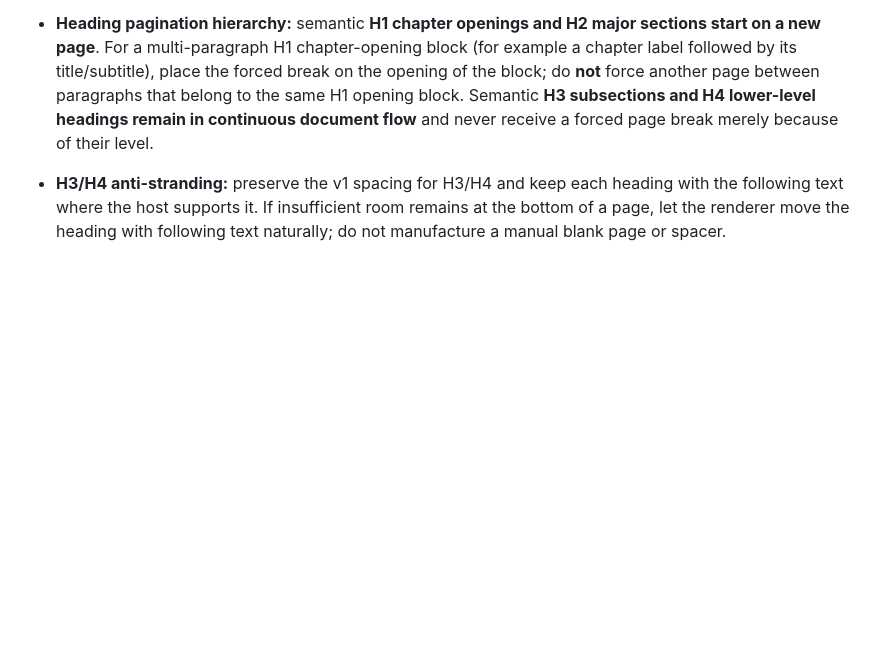
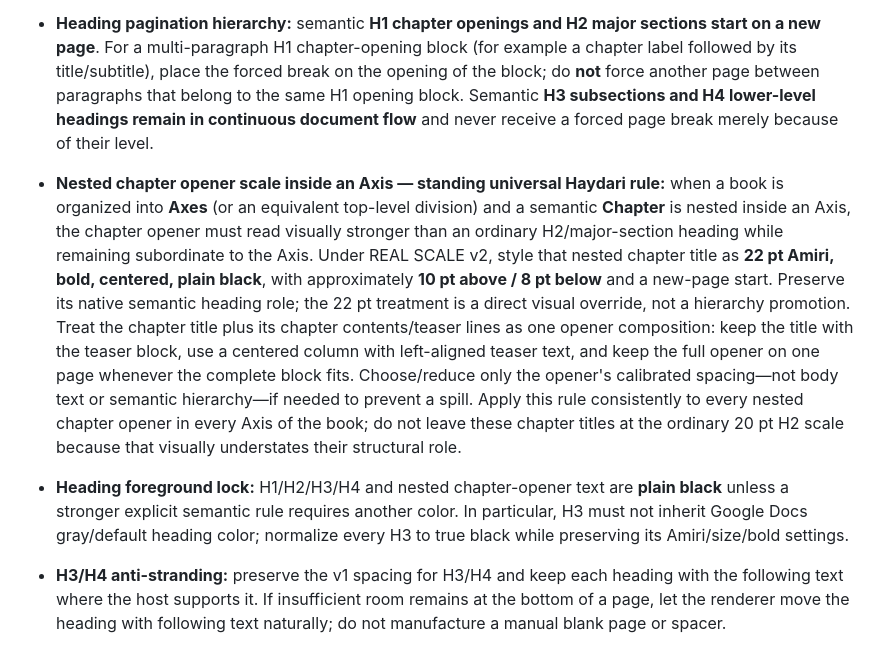
Before and after one commit to mohalizahraa/operator-translation, a Markdown page: profiles/arabic-book-translation.md, the part around the change. Rendered like a GitHub page; blank space fills up the shorter version.

Commit message:
translation profile: strengthen nested Axis chapter openers

```diff
--- a/profiles/arabic-book-translation.md
+++ b/profiles/arabic-book-translation.md
@@ -362,6 +362,8 @@ The inspected reference contains isolated formatting drift that is **not** part
 - **Normal body paragraph rhythm:** keep **14 pt Amiri**, normal weight, black/default foreground, **115% line spacing**, and the v1 **18 pt first-line indent**, but use **0 pt above + 4 pt below** for ordinary non-list body paragraphs. Do not combine the first-line indent with the v1 12 pt above + 12 pt below spacing in v2. The goal is a tighter continuous-book reading rhythm while retaining a small amount of paragraph breathing room.
 - **Footnote paragraph geometry:** every native footnote paragraph is **0 pt start / 18 pt first-line / 0 pt end**. On the first paragraph of each footnote, the native footnote number/marker is followed by **exactly one literal ordinary space** before the first visible character of note text. Continuation paragraphs retain the same 18 pt first-line indentation. Preserve **10 pt Amiri / 115% line spacing / 0 pt above / 0 pt below** note rhythm. Marker spacing and paragraph indentation are independent requirements.
 - **Heading pagination hierarchy:** semantic **H1 chapter openings and H2 major sections start on a new page**. For a multi-paragraph H1 chapter-opening block (for example a chapter label followed by its title/subtitle), place the forced break on the opening of the block; do **not** force another page between paragraphs that belong to the same H1 opening block. Semantic **H3 subsections and H4 lower-level headings remain in continuous document flow** and never receive a forced page break merely because of their level.
+- **Nested chapter opener scale inside an Axis — standing universal Haydari rule:** when a book is organized into **Axes** (or an equivalent top-level division) and a semantic **Chapter** is nested inside an Axis, the chapter opener must read visually stronger than an ordinary H2/major-section heading while remaining subordinate to the Axis. Under REAL SCALE v2, style that nested chapter title as **22 pt Amiri, bold, centered, plain black**, with approximately **10 pt above / 8 pt below** and a new-page start. Preserve its native semantic heading role; the 22 pt treatment is a direct visual override, not a hierarchy promotion. Treat the chapter title plus its chapter contents/teaser lines as one opener composition: keep the title with the teaser block, use a centered column with left-aligned teaser text, and keep the full opener on one page whenever the complete block fits. Choose/reduce only the opener's calibrated spacing—not body text or semantic hierarchy—if needed to prevent a spill. Apply this rule consistently to every nested chapter opener in every Axis of the book; do not leave these chapter titles at the ordinary 20 pt H2 scale because that visually understates their structural role.
+- **Heading foreground lock:** H1/H2/H3/H4 and nested chapter-opener text are **plain black** unless a stronger explicit semantic rule requires another color. In particular, H3 must not inherit Google Docs gray/default heading color; normalize every H3 to true black while preserving its Amiri/size/bold settings.
 - **H3/H4 anti-stranding:** preserve the v1 spacing for H3/H4 and keep each heading with the following text where the host supports it. If insufficient room remains at the bottom of a page, let the renderer move the heading with following text naturally; do not manufacture a manual blank page or spacer.
 - **Body alignment:** ordinary English body text is **left-aligned / ragged-right**, not fully justified. Do not introduce full justification unless a later book-specific profile explicitly adopts and verifies it.
 
```
